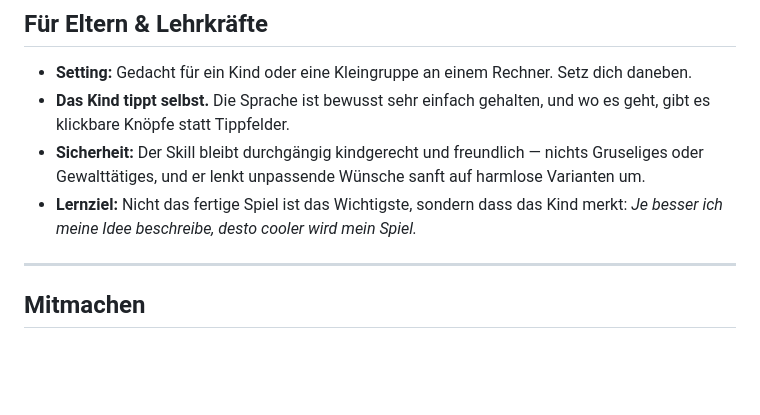
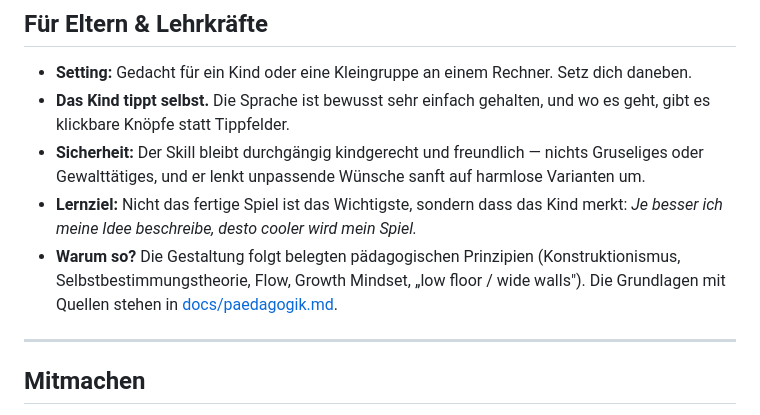
Before and after one commit to gliesche/educational-agent-skills, a Markdown page: README.md, the part around the change. Drawn GitHub-style; blank space fills up the shorter version.

```diff
--- a/README.md
+++ b/README.md
@@ -89,6 +89,9 @@ Dann in der App: **Einstellungen → Customize → Skills → `+`** und die `.zi
   oder Gewalttätiges, und er lenkt unpassende Wünsche sanft auf harmlose Varianten um.
 - **Lernziel:** Nicht das fertige Spiel ist das Wichtigste, sondern dass das Kind merkt:
   *Je besser ich meine Idee beschreibe, desto cooler wird mein Spiel.*
+- **Warum so?** Die Gestaltung folgt belegten pädagogischen Prinzipien (Konstruktionismus,
+  Selbstbestimmungstheorie, Flow, Growth Mindset, „low floor / wide walls"). Die Grundlagen mit
+  Quellen stehen in [docs/paedagogik.md](docs/paedagogik.md).
 
 ---
 
```
Also changed, not shown: docs/paedagogik.md (added, +135 -0 lines).
